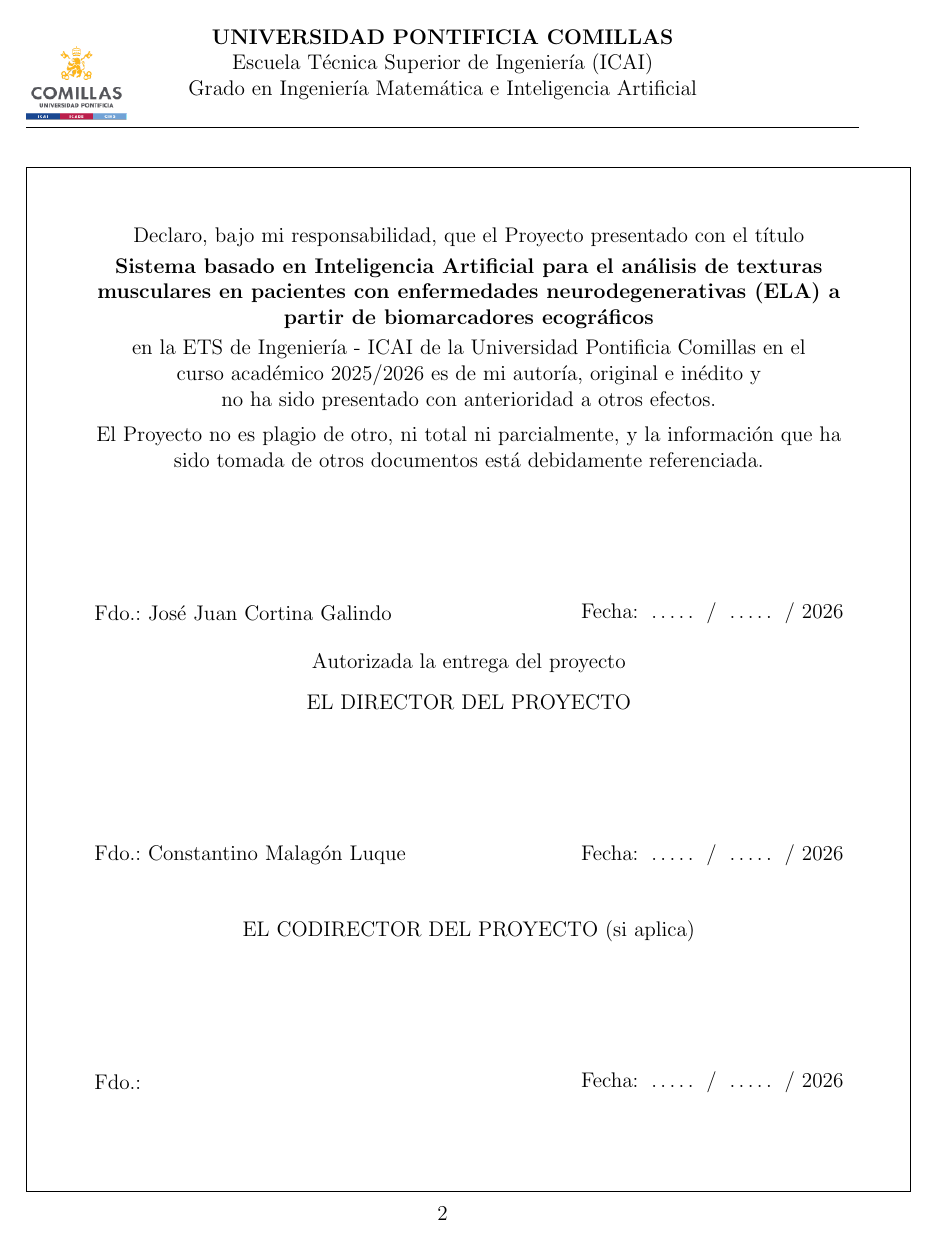
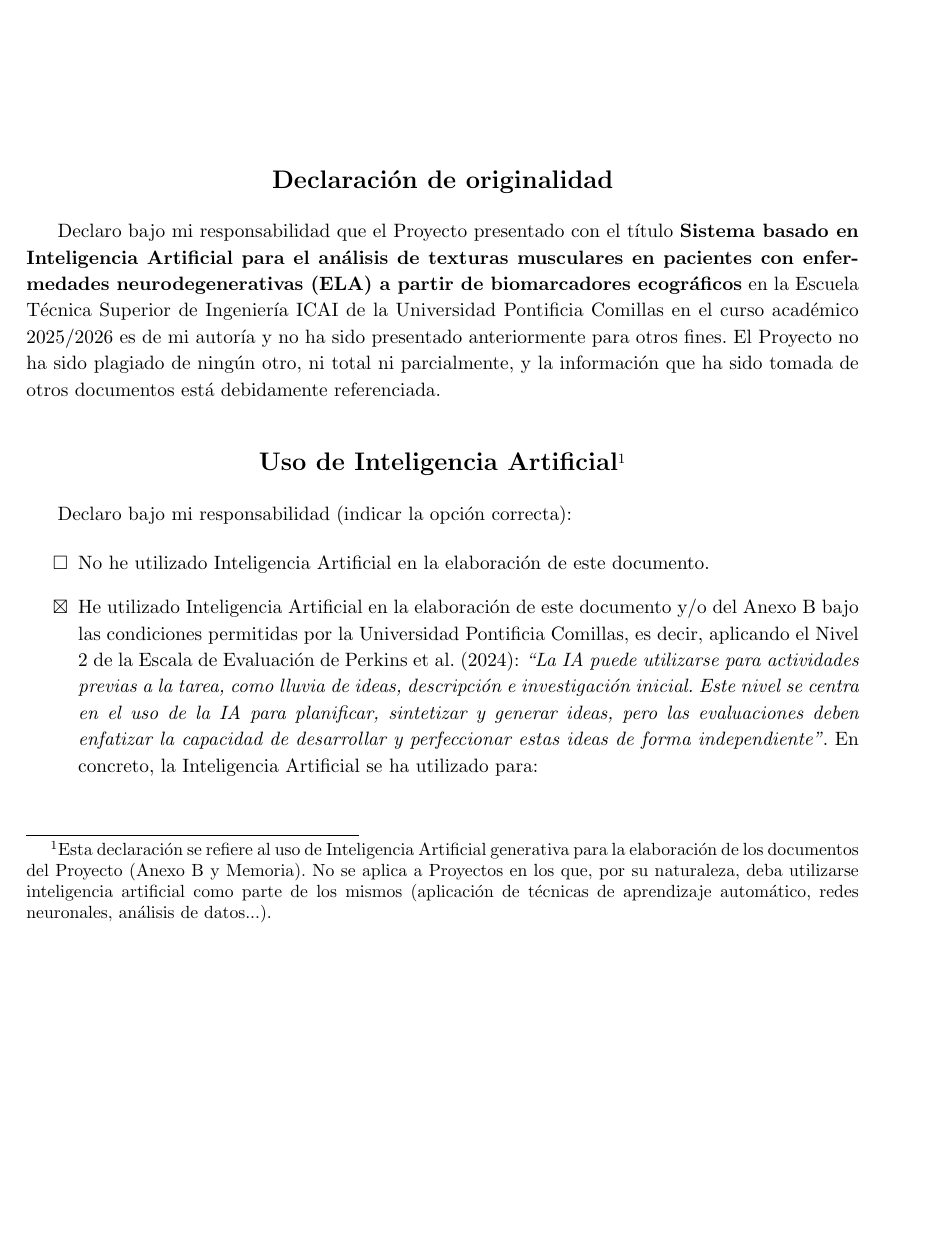
Before and after one commit to jjcortinaa/TFG, a LaTeX document (memoria/TFG_spanish.tex, which reads memoria/Anexo_I.tex): page 4 of 65 before the commit and page 3 of 65 after it. Compiled offline with pdfLaTeX.

Commit message:
anex changed

```diff
--- a/memoria/Anexo_I.tex
+++ b/memoria/Anexo_I.tex
@@ -6,24 +6,27 @@
 \thispagestyle{empty}
 
 \begin{center}
-\setlength{\fboxsep}{1.2cm}
-\fbox{
-\begin{minipage}[t][18cm][t]{0.9\textwidth}
-\centering
+    \large \textbf{Declaración de originalidad}
+\end{center}
 
-Declaro, bajo mi responsabilidad, que el Proyecto presentado con el título
+{\fontsize{11}{15}\selectfont
 
-\vspace{0.1cm}
+    Declaro bajo mi responsabilidad que el Proyecto presentado con el título \textbf{\projectTitle} en la Escuela Técnica Superior de Ingeniería ICAI de la Universidad Pontificia Comillas en el curso académico \BeginYear/\EndYear\ es de mi autoría y no ha sido presentado anteriormente para otros fines. El Proyecto no ha sido plagiado de ningún otro, ni total ni parcialmente, y la información que ha sido tomada de otros documentos está debidamente referenciada.
 
-\textbf{\projectTitle}
+    \vspace{5mm}
 
-\vspace{0.1cm}
+    \begin{center}
+        {\large \textbf{Uso de Inteligencia Artificial}}\footnote{Esta declaración se refiere al uso de Inteligencia Artificial generativa para la elaboración de los documentos del Proyecto (Anexo B y Memoria). No se aplica a Proyectos en los que, por su naturaleza, deba utilizarse inteligencia artificial como parte de los mismos (aplicación de técnicas de aprendizaje automático, redes neuronales, análisis de datos...).}
+    \end{center}
 
-en la ETS de Ingeniería - ICAI de la Universidad Pontificia Comillas en el \\
-curso académico \BeginYear/\EndYear\ es de mi autoría, original e inédito y \\ no ha sido presentado con anterioridad a otros efectos.
+     Declaro bajo mi responsabilidad (indicar la opción correcta):
 
-\vspace{0.2cm}
+    \begin{itemize}
+        \item[$\square$] % Sustituir \square por \boxtimes para seleccionar esta opción
+        No he utilizado Inteligencia Artificial en la elaboración de este documento.
 
-El Proyecto no es plagio de otro, ni total ni parcialmente, y la información que ha sido tomada de otros documentos está debidamente referenciada.
+        \item[$\boxtimes$] % Opción seleccionada
+        He utilizado Inteligencia Artificial en la elaboración de este documento y/o del Anexo B bajo las condiciones permitidas por la Universidad Pontificia Comillas, es decir, aplicando el Nivel 2 de la \href{https://aiassessmentscale.com/}{Escala de Evaluación de Perkins et al.\ (2024)}: \emph{``La IA puede utilizarse para actividades previas a la tarea, como lluvia de ideas, descripción e investigación inicial. Este nivel se centra en el uso de la IA para planificar, sintetizar y generar ideas, pero las evaluaciones deben enfatizar la capacidad de desarrollar y perfeccionar estas ideas de forma independiente''}. En concreto, la Inteligencia Artificial se ha utilizado para:
+    \end{itemize}
 
-\vspace{2.5cm}
+    \begin{center}
@@ -30,10 +40,4 @@ El Proyecto no es plagio de otro, ni total ni parcialmente, y la información qu
+    \end{center}
 
-\begin{minipage}{0.45\textwidth}
-    Fdo.: \Author
-\end{minipage}
-\hfill
-\begin{minipage}{0.35\textwidth}
-    Fecha: \dotfill{} / \dotfill{} / \EndYear
-\end{minipage}
+    \vspace{1.5em}
 
-\vspace{0.5cm}
@@ -40,2 +60 @@ El Proyecto no es plagio de otro, ni total ni parcialmente, y la información qu
 
-Autorizada la entrega del proyecto
@@ -42,2 +64 @@ Autorizada la entrega del proyecto
 
-\vspace{0.3cm}
@@ -44,33 +92,5 @@ Autorizada la entrega del proyecto
 
-EL DIRECTOR DEL PROYECTO
 
-\vspace{2.5cm}
-
-\begin{minipage}{0.45\textwidth}
-    Fdo.: \Director
-\end{minipage}
-\hfill
-\begin{minipage}{0.35\textwidth}
-    Fecha: \dotfill{} / \dotfill{} / \EndYear
-\end{minipage}
-
-\vspace{1.0cm}
-
-EL CODIRECTOR DEL PROYECTO (si aplica)
-
-\vspace{2.5cm}
-
-\begin{minipage}{0.45\textwidth}
-    Fdo.: \CoDirector
-\end{minipage}
-\hfill
-\begin{minipage}{0.35\textwidth}
-    Fecha: \dotfill{} / \dotfill{} / \EndYear
-\end{minipage}
-
-\end{minipage}
-}
-\end{center}
 
 \clearpage
 
```
Also changed, not shown: memoria/TFG_spanish.tex (+1 -1 lines), memoria/Anexo_I.pdf (added), memoria/Anexo_I.tex (53 more changed lines), 1 other file.
